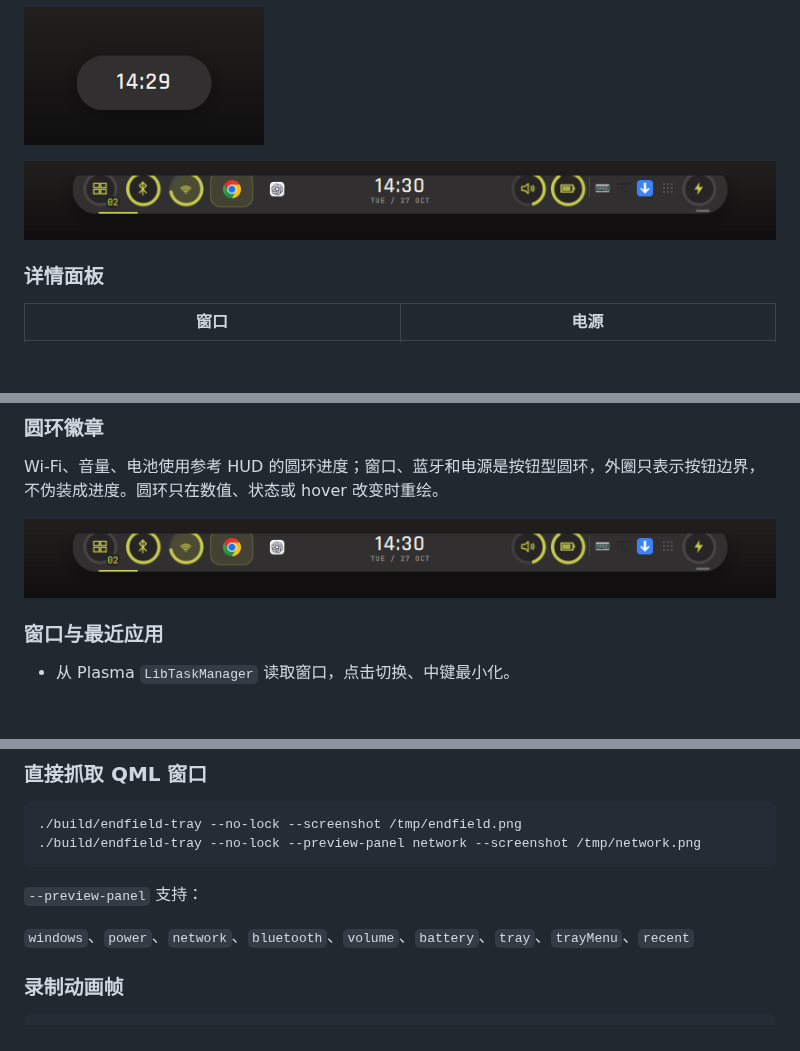
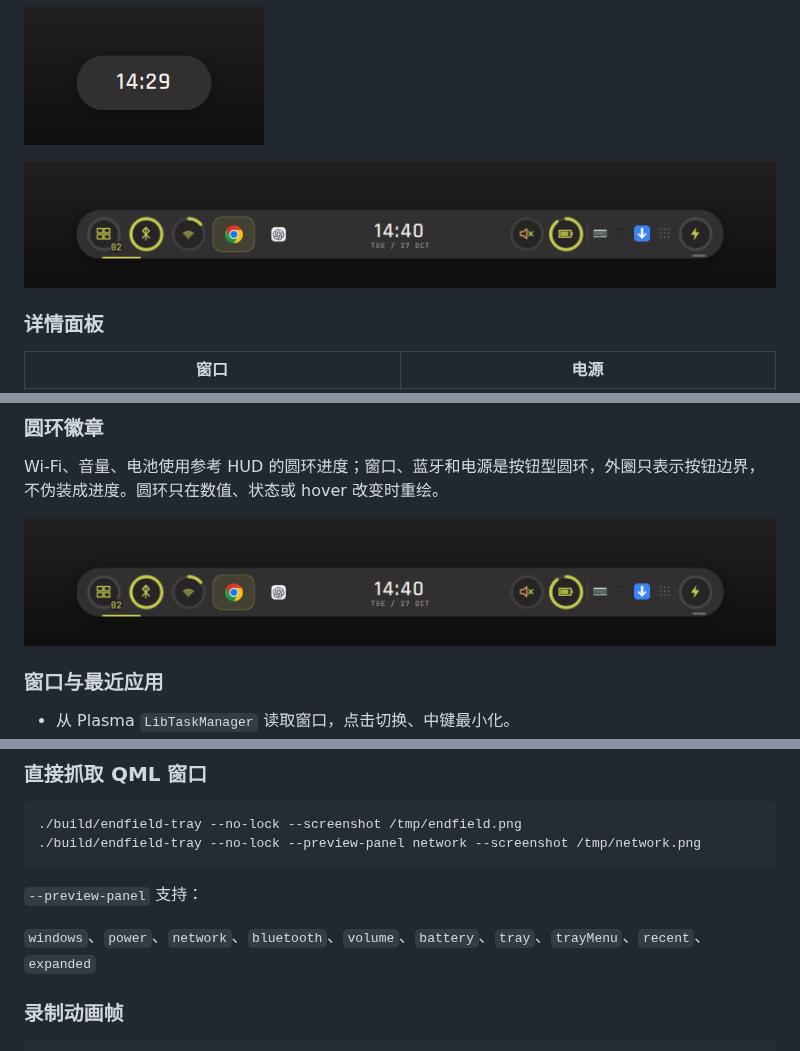
Before and after one commit to hhdtc/EndfieldTray, a Markdown page: README.md, 3 parts joined by grey strips. GitHub-like rendering; pictures changed too: docs/expanded.png, docs/ring-badges.png; blank space fills up the shorter version.

Commit message:
docs: recapture expanded bar with full top/bottom margins

```diff
--- a/README.md
+++ b/README.md
@@ -390,7 +390,7 @@ docs/
 
 `--preview-panel` 支持：
 
-`windows`、`power`、`network`、`bluetooth`、`volume`、`battery`、`tray`、`trayMenu`、`recent`
+`windows`、`power`、`network`、`bluetooth`、`volume`、`battery`、`tray`、`trayMenu`、`recent`、`expanded`
 
 ### 录制动画帧
 
```
Also changed, not shown: 2 other files.
